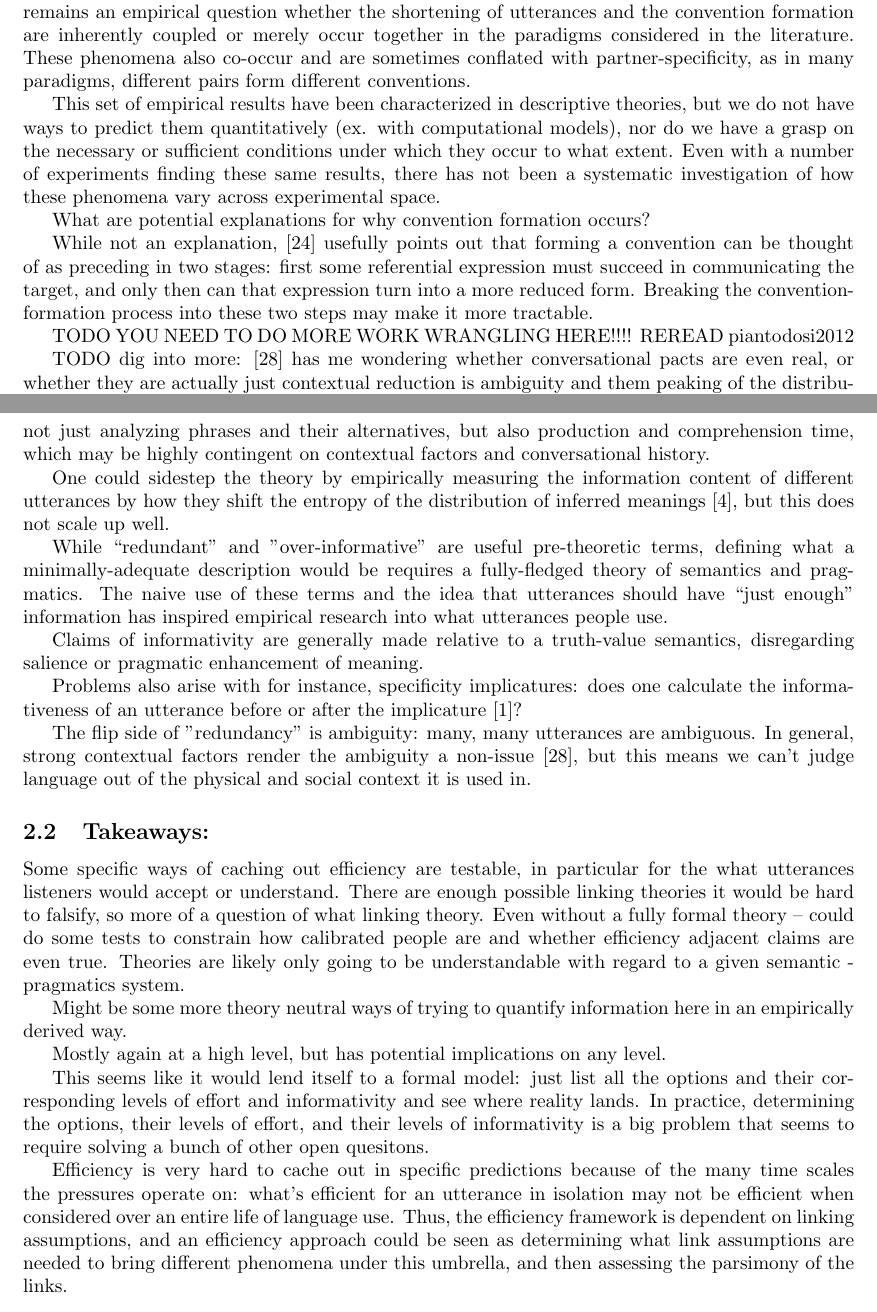
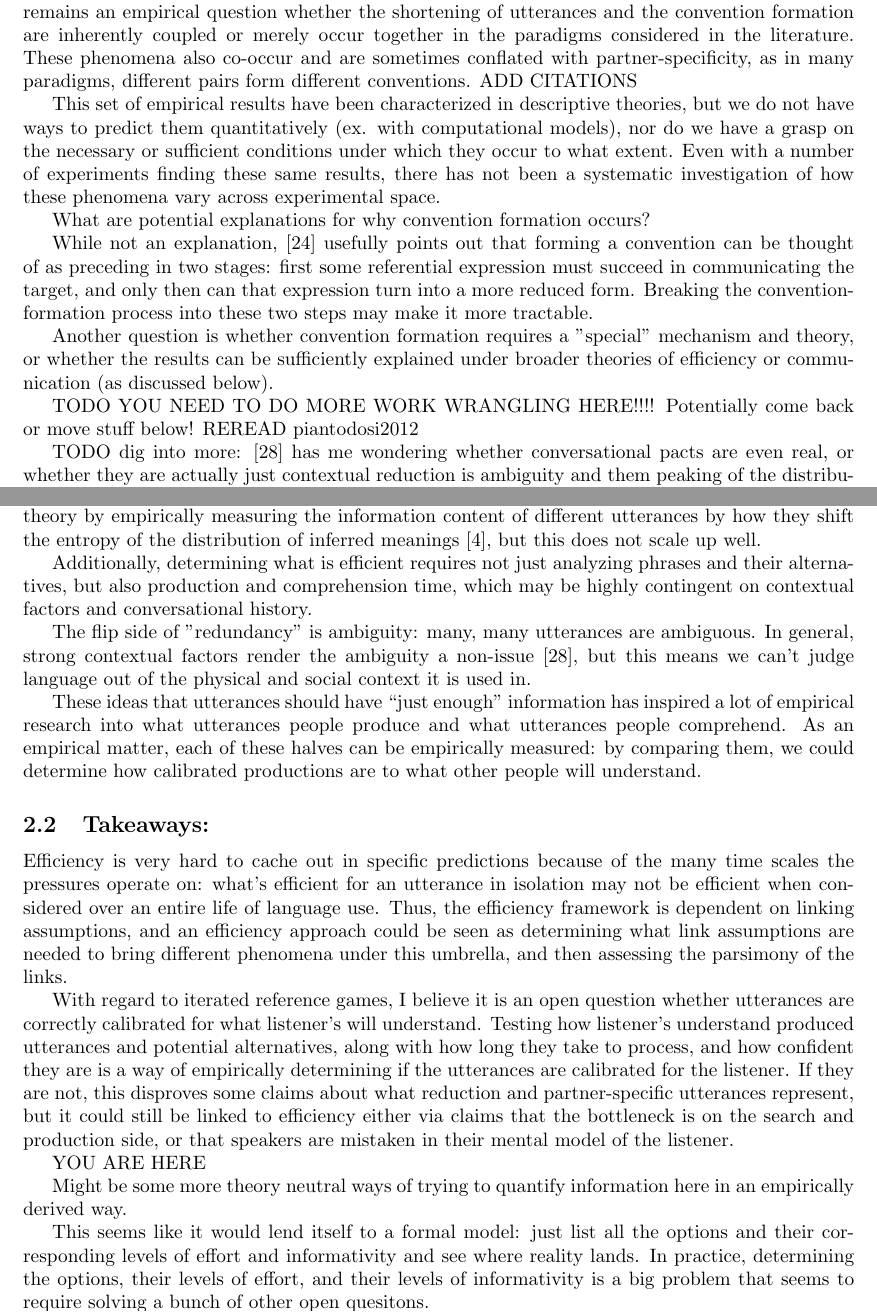
Before and after one commit to vboyce/ARRRggh, a LaTeX document (synopsis.tex): two parts of pages 5 and 7 of 14, joined at a grey line, cut so that both start at the same text. Compiled offline with pdfLaTeX.

Commit message:
efficiency pass

```diff
--- a/synopsis.tex
+++ b/synopsis.tex
@@ -80,7 +80,7 @@ The shared description is also referred to a ``conversational pact'' (CITATION),
 What exactly does convention formation refer to? There is ambiguity about what level of specificity convention formation or conceptual pacts refer to.
 It could be on the lexical level, such as calling a figure ``ballerina''. It could be conceptualizing the figure as a ballet dancer with a tutu (manifesting in descriptions with semantic association, but not lexical overlap, such as ``ballerina'' and ``dancing in a tutu''). It could also be a general paradigm for how to describe figures, such as in terms as humans in different postures.  \cite{horton2002a} distinguishes between ``lexical entrainment'' when the same words are reused, and ``conceptual similarity'' when is a a broader similarity that does not repeat the same words. These levels often co-occur, but in order to model the phenomenon, it needs to be specified precisely, in order to be operationalized.
 
-While the meaning of a description is not inherently related to its length; these two features tend to correlate in the empirical work around reference games, and thus ``reduction'' or the shortening of utterance is also used as a shorthand and measurement proxy for the semantic changes. It remains an empirical question whether the shortening of utterances and the convention formation are inherently coupled or merely occur together in the paradigms considered in the literature. These phenomena also co-occur and are sometimes conflated with partner-specificity, as in many paradigms, different pairs form different conventions.
+While the meaning of a description is not inherently related to its length; these two features tend to correlate in the empirical work around reference games, and thus ``reduction'' or the shortening of utterance is also used as a shorthand and measurement proxy for the semantic changes. It remains an empirical question whether the shortening of utterances and the convention formation are inherently coupled or merely occur together in the paradigms considered in the literature. These phenomena also co-occur and are sometimes conflated with partner-specificity, as in many paradigms, different pairs form different conventions. ADD CITATIONS
 
 This set of empirical results have been characterized in descriptive theories, but we do not have ways to predict them quantitatively (ex. with computational models), nor do we have a grasp on the necessary or sufficient conditions under which they occur to what extent. Even with a number of experiments finding these same results, there has not been a systematic investigation of how these phenomena vary across experimental space.
 
@@ -88,7 +88,9 @@ What are potential explanations for why convention formation occurs?
 
 While not an explanation, \cite{leung2023} usefully points out that forming a convention can be thought of as preceding in two stages: first some referential expression must succeed in communicating the target, and only then can that expression turn into a more reduced form. Breaking the convention-formation process into these two steps may make it more tractable.
 
-TODO YOU NEED TO DO MORE WORK WRANGLING HERE!!!!
+Another question is whether convention formation requires a "special" mechanism and theory, or whether the results can be sufficiently explained under broader theories of efficiency or communication (as discussed below).
+
+TODO YOU NEED TO DO MORE WORK WRANGLING HERE!!!! Potentially come back or move stuff below!
 REREAD piantodosi2012
 
 TODO dig into more: \cite{piantadosi2012} has me wondering whether conversational pacts are even real, or whether they are actually just contextual reduction is ambiguity and them peaking of the distributions in a slightly recursive way plus some recency effects and habit. This approach requires that speakers and listeners have similar models of language and the world at least in the relevant domain so that they can use contextual information to constrain the situation
@@ -122,30 +126,28 @@ Interlocuter behavior in iterated reference games may be informally referred to
 
-Several issues arise here. Claims of redundancy or over-informativity require defining what is minimally informative which in turn depends on a commitment to a fully specified semantic-pragmatic system. For instance, if specificity implicatures are within the option space, are those calculated before or after informativeness is measured \cite{bergen}? Determining what is efficient requires not just analyzing phrases and their alternatives, but also production and comprehension time, which may be highly contingent on contextual factors and conversational history.
+Several issues arise here. Claims of redundancy or over-informativity require defining what is minimally informative. Defining what is minimally informative depends on a commitment to a fully specified semantic-pragmatic system. For instance, if specificity implicatures are within the option space, are those calculated before or after informativeness is measured \cite{bergen}? One could sidestep the theory by empirically measuring the information content of different utterances by how they shift the entropy of the distribution of inferred meanings \cite{degen20200406}, but this does not scale up well.
 
-One could sidestep the theory by empirically measuring the information content of different utterances by how they shift the entropy of the distribution of inferred meanings \cite{degen20200406}, but this does not scale up well.
-
-
-While ``redundant'' and ''over-informative'' are useful pre-theoretic terms, defining what a minimally-adequate description would be requires a fully-fledged theory of semantics and pragmatics. The naive use of these terms and the idea that utterances should have ``just enough'' information has inspired empirical research into what utterances people use.
-
-Claims of informativity are generally made relative to a truth-value semantics, disregarding salience or pragmatic enhancement of meaning.
-
-Problems also arise with for instance, specificity implicatures: does one calculate the informativeness of an utterance before or after the implicature \cite{bergen}?
-
+Additionally, determining what is efficient requires not just analyzing phrases and their alternatives, but also production and comprehension time, which may be highly contingent on contextual factors and conversational history.
 
 The flip side of ''redundancy'' is ambiguity: many, many utterances are ambiguous. In general, strong contextual factors render the ambiguity a non-issue \cite{piantadosi2012}, but this means we can't judge language out of the physical and social context it is used in.
 
+These ideas that utterances should have ``just enough'' information has inspired a lot of empirical research into what utterances people produce and what utterances people comprehend. As an empirical matter, each of these halves can be empirically measured: by comparing them, we could determine how calibrated productions are to what other people will understand.
+
+
+
 \subsection{Takeaways:}
-Some specific ways of caching out efficiency are testable, in particular for the what utterances listeners would accept or understand. There are enough possible linking theories it would be hard to falsify, so more of a question of what linking theory.
-Even without a fully formal theory -- could do some tests to constrain how calibrated people are and whether efficiency adjacent claims are even true.
-Theories are likely only going to be understandable with regard to a given semantic - pragmatics system.
+Efficiency is very hard to cache out in specific predictions because of the many time scales the pressures operate on: what's efficient for an utterance in isolation may not be efficient when considered over an entire life of language use. Thus, the efficiency framework is dependent on linking assumptions, and an efficiency approach could be seen as determining what link assumptions are needed to bring different phenomena under this umbrella, and then assessing the parsimony of the links.
+
+With regard to iterated reference games, I believe it is an open question whether utterances are correctly calibrated for what listener's will understand. Testing how listener's understand produced utterances and potential alternatives, along with how long they take to process, and how confident they are is a way of empirically determining if the utterances are calibrated for the listener. If they are not, this disproves some claims about what reduction and partner-specific utterances represent, but it could still be linked to efficiency either via claims that the bottleneck is on the search and production side, or that speakers are mistaken in their mental model of the listener.
+
+YOU ARE HERE
+
 
 Might be some more theory neutral ways of trying to quantify information here in an empirically derived way.
 
-Mostly again at a high level, but has potential implications on any level.
+
 
 This seems like it would lend itself to a formal model: just list all the options and their corresponding levels of effort and informativity and see where reality lands. In practice, determining the options, their levels of effort, and their levels of informativity is a big problem that seems to require solving a bunch of other open quesitons.
 
-Efficiency is very hard to cache out in specific predictions because of the many time scales the pressures operate on: what's efficient for an utterance in isolation may not be efficient when considered over an entire life of language use. Thus, the efficiency framework is dependent on linking assumptions, and an efficiency approach could be seen as determining what link assumptions are needed to bring different phenomena under this umbrella, and then assessing the parsimony of the links.
 
 Over the short time scale of one utterance to the next, the wider meaning of language (the prior) can at least be treated as static. There are still issues where What types of communication utterances are efficient should depend significantly on the context and communication channels. In particular, if interlocuters can interrupt with questions, or cut off a speaker by selecting a referent, then incrementally efficient utterances make sense \cite{gibson2019}. In other contexts, with lower feedback, it might make sense to more evenly distribute information content or rely on surer, but longer descriptions, if there isn't an option to add elaborations contingent on interlocuter behavior.
 
```
Also changed, not shown: synopsis.tex (12 more changed lines).
